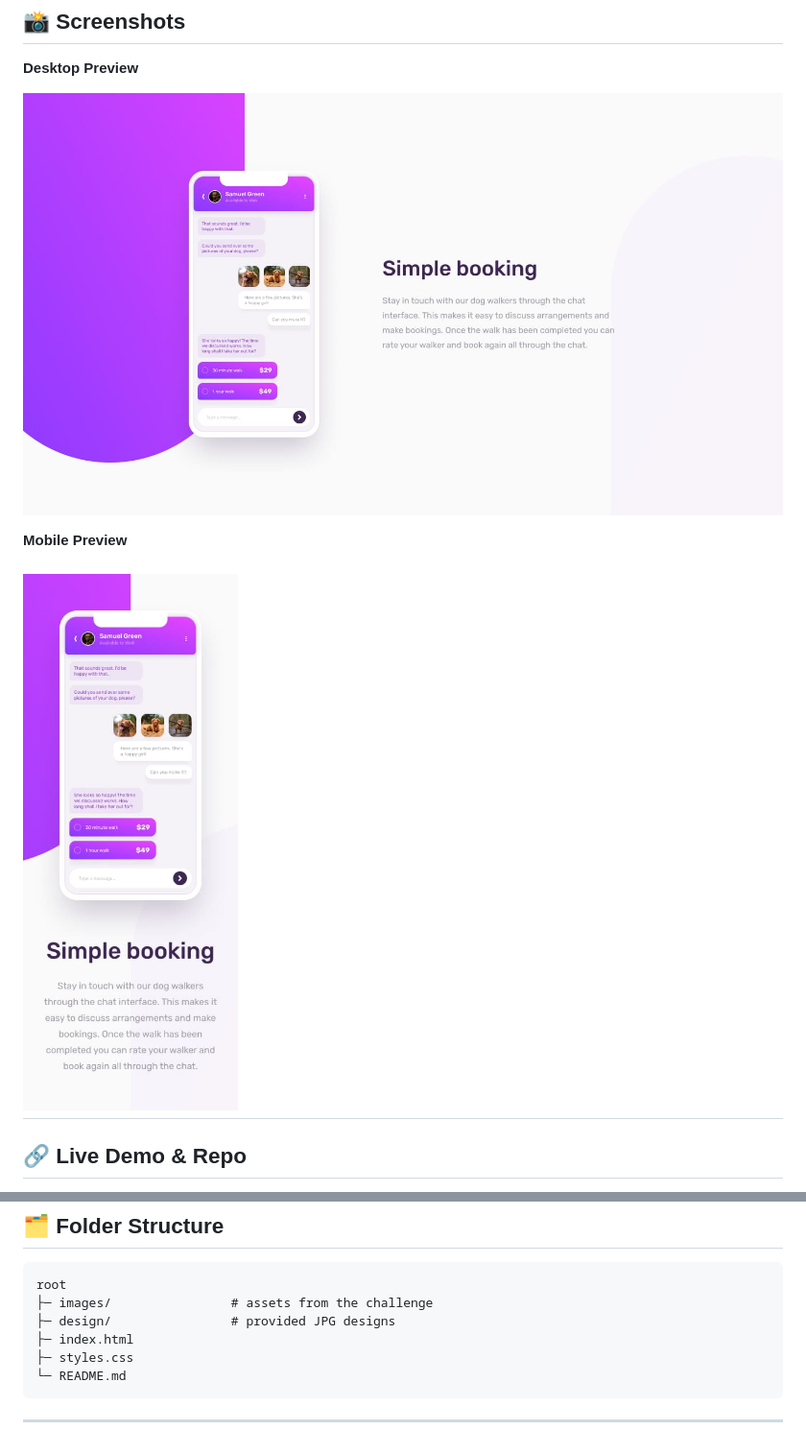
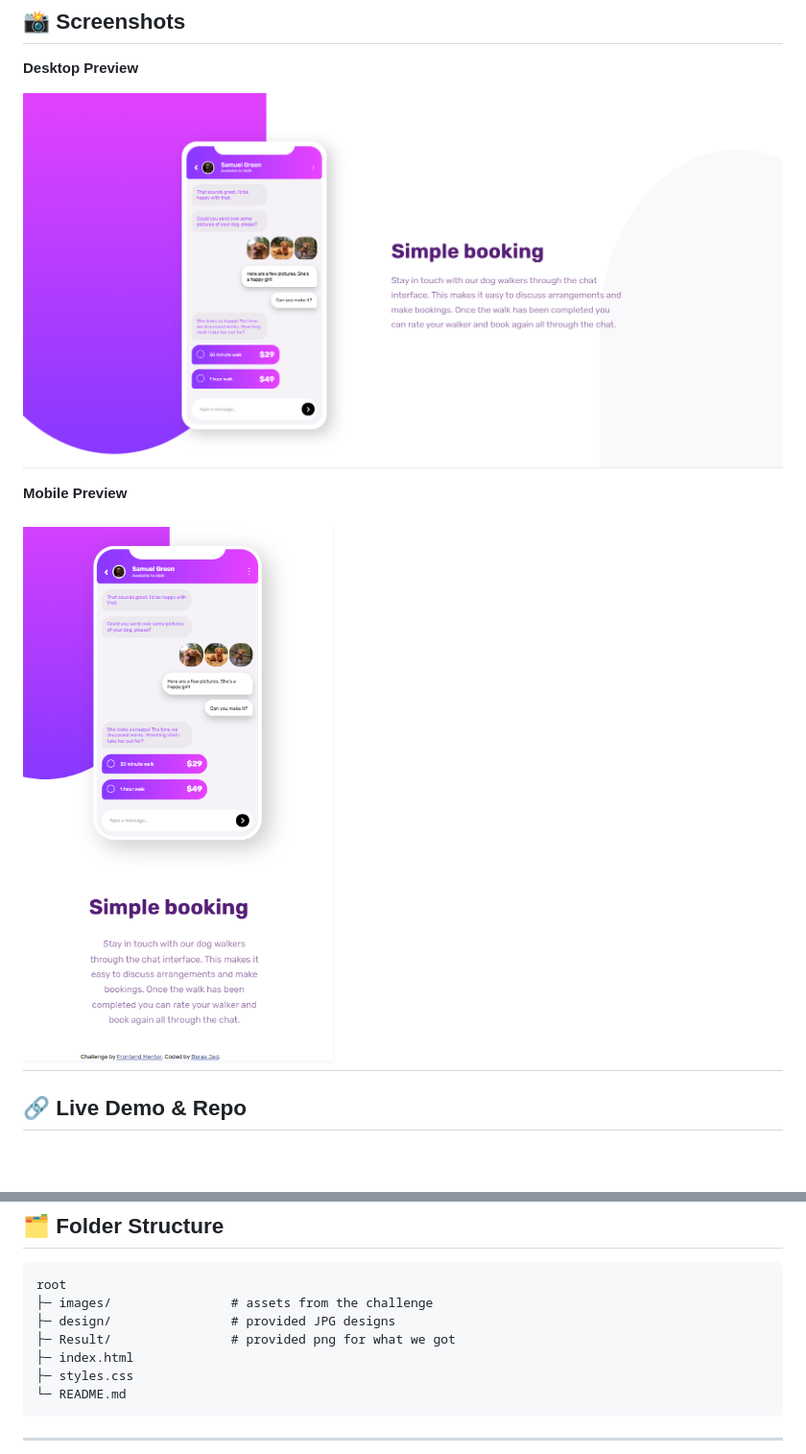
Before and after one commit to Baraajad231/chat-app-css-illustration-master, a Markdown page: Readme.md, 2 parts joined by grey strips. Shown at 96% size. GitHub-like rendering; blank space fills up the shorter version.

```diff
--- a/Readme.md
+++ b/Readme.md
@@ -8,11 +8,11 @@ A responsive chat UI illustration built with **HTML & CSS only**, based on the F
 
 **Desktop Preview**
 
-![Desktop Screenshot](./design/desktop-design.jpg)
+![Desktop Screenshot](./Results/desktop.png)
 
 **Mobile Preview**
 
-![Mobile Screenshot](./design/mobile-design.jpg)
+![Mobile Screenshot](./Results/mobile.png)
 ---
 
 ## 🔗 Live Demo & Repo
@@ -47,6 +47,7 @@ Users should be able to:
 root
 ├─ images/                # assets from the challenge
 ├─ design/                # provided JPG designs
+├─ Result/                # provided png for what we got
 ├─ index.html
 ├─ styles.css
 └─ README.md
```
